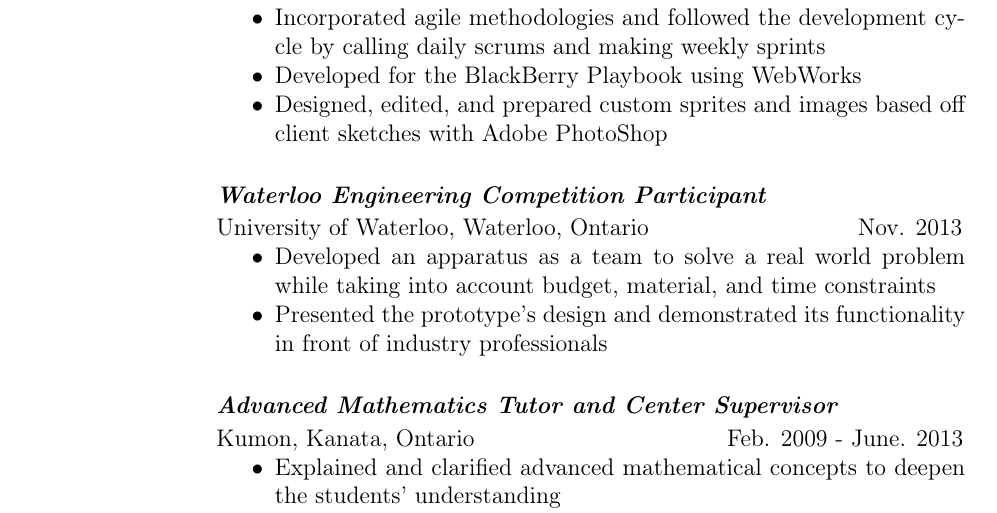
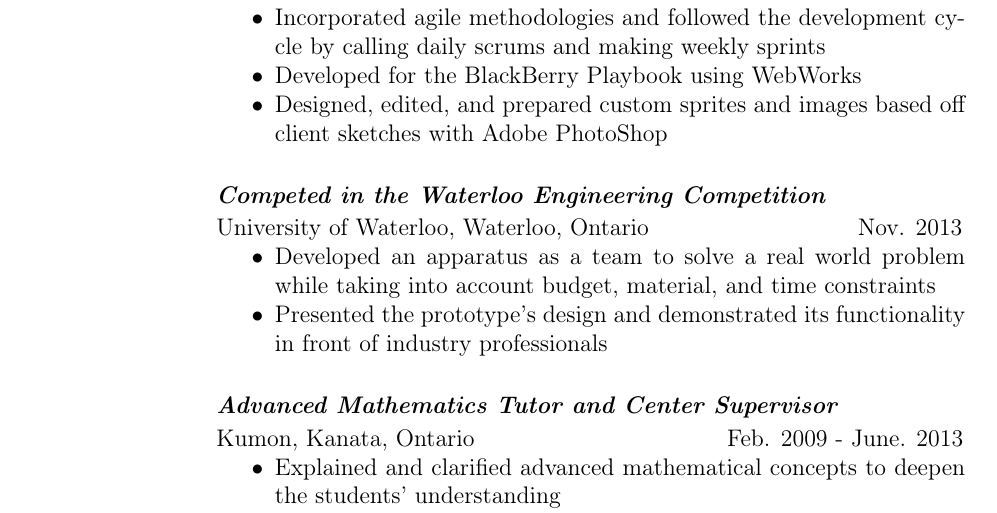
Before and after one commit to jasonf7/Resume, a LaTeX CV (resume.tex): part of page 1 of 2, cut so that both start at the same text. Compiled offline with pdfLaTeX.

Commit message:
changed title wording

```diff
--- a/resume.tex
+++ b/resume.tex
@@ -62,7 +62,7 @@ jason.fang.1@uwaterloo.ca\hspace{2.75in} https://github.com/jasonf7\\
 			\item Designed, edited, and prepared custom sprites and images based off client sketches with Adobe 							PhotoShop
 		\end{itemize}
 
-	\subsection*{\textit{Waterloo Engineering Competition Participant}} \vspace{-6pt}
+	\subsection*{\textit{Competed in the Waterloo Engineering Competition}} \vspace{-6pt}
 		University of Waterloo, Waterloo, Ontario \hspace{97pt} Nov. 2013
 		\begin{itemize}
 			\item Developed an apparatus as a team to solve a real world problem while taking into account budget, 				material, and time constraints
```
Also changed, not shown: resume.pdf, 2 other files.
